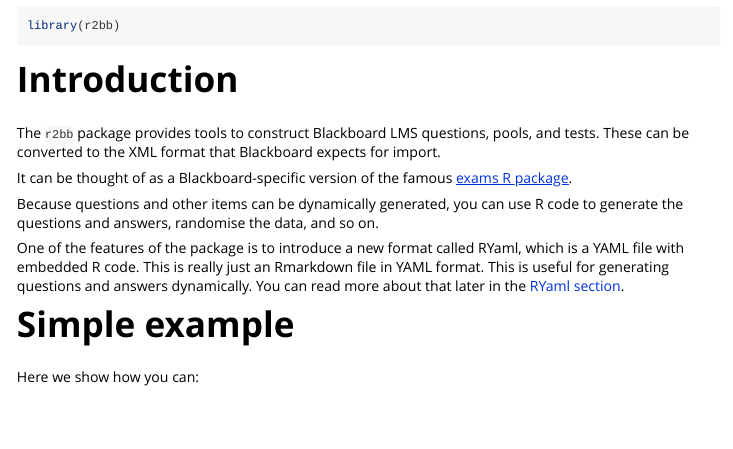
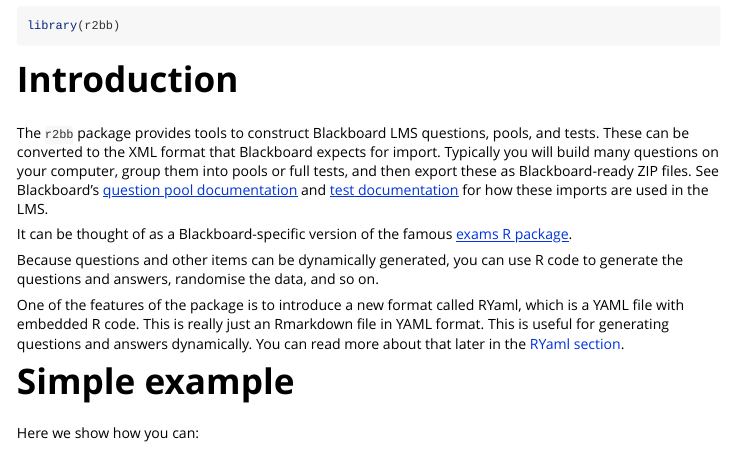
Before and after one commit to mbertolacci/r2bb, an R Markdown document (vignettes/basic-usage.Rmd): the page in a window 1100 px wide, from 70 px down. Rendered offline with R 4.5, knitr and Pandoc, with nearby package versions; some code elsewhere in the file could not run offline; long lines of code are wrapped.

Commit message:
docs: clarify workflow

```diff
--- a/vignettes/basic-usage.Rmd
+++ b/vignettes/basic-usage.Rmd
@@ -23,6 +23,7 @@
 # Introduction
 
 The `r2bb` package provides tools to construct Blackboard LMS questions, pools, and tests. These can be converted to the XML format that Blackboard expects for import.
+Typically you will build many questions on your computer, group them into pools or full tests, and then export these as Blackboard-ready ZIP files. See Blackboard's [question pool documentation](https://help.blackboard.com/Learn/Instructor/Tests_Pools_Surveys/Question_Pools) and [test documentation](https://help.blackboard.com/Learn/Instructor/Tests_Pools_Surveys/Tests) for how these imports are used in the LMS.
 
 It can be thought of as a Blackboard-specific version of the famous [exams R package](https://www.r-exams.org/).
 
```
Also changed, not shown: README.md.
